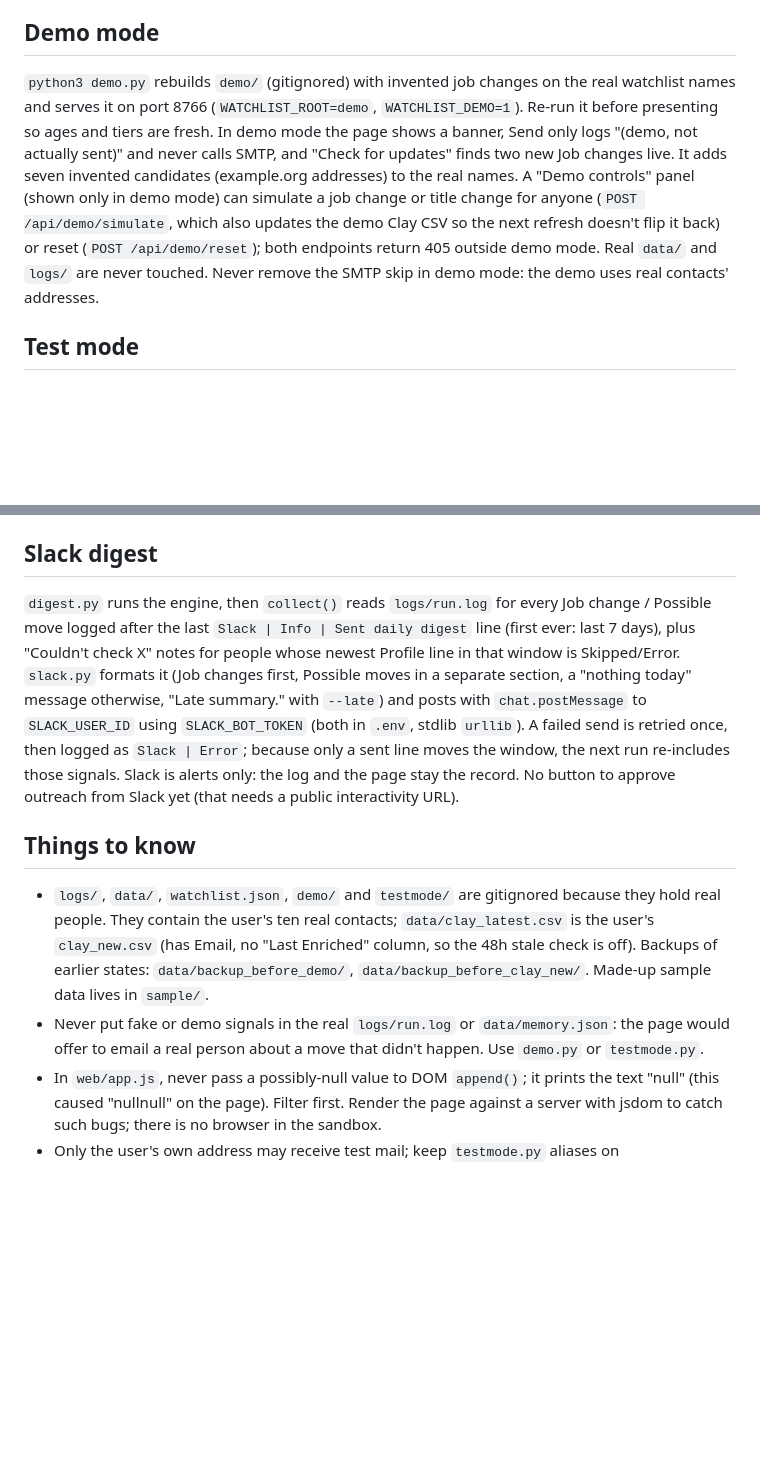
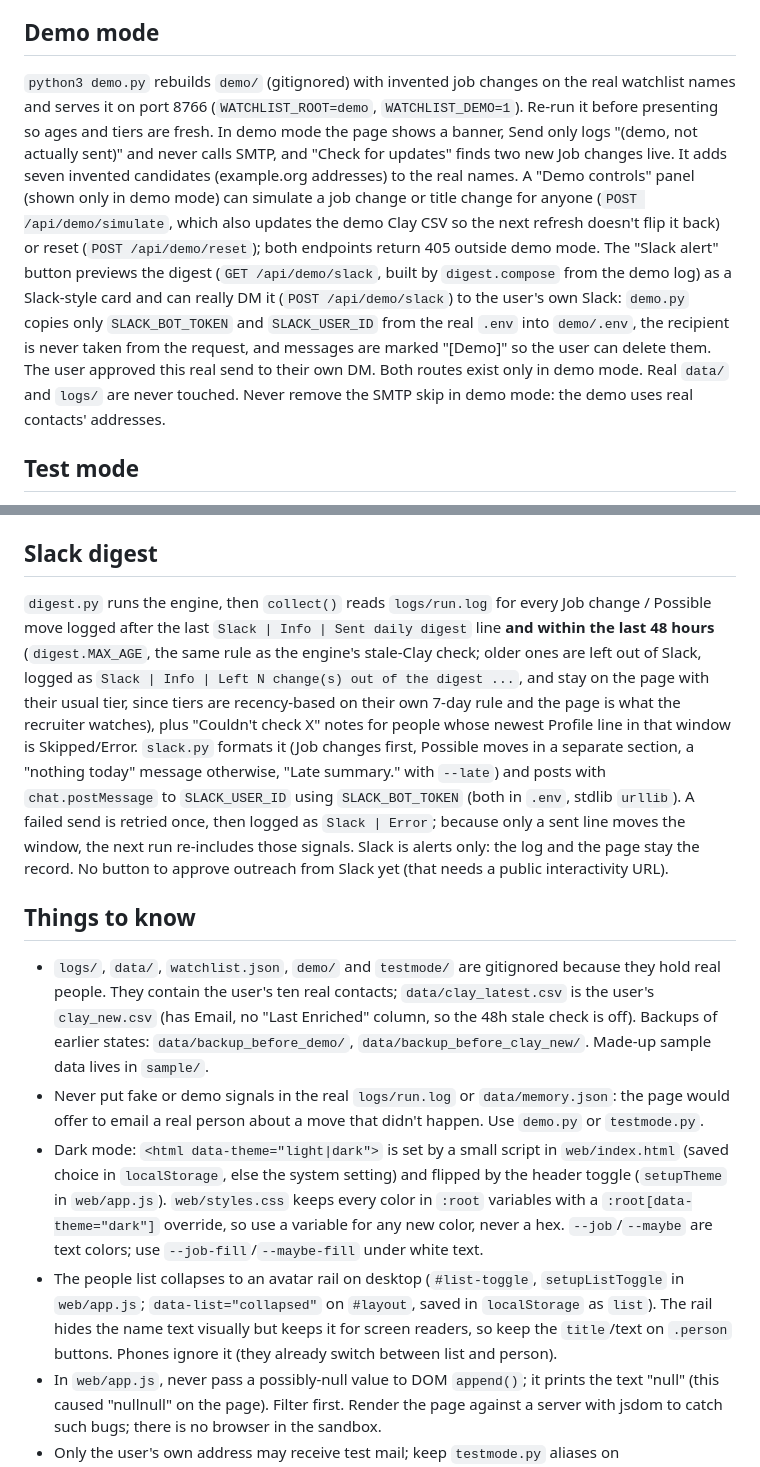
Before and after one commit to kushasupaya/bootprint-clay-linkedin-scraping, a Markdown page: CLAUDE.md, 2 parts joined by grey strips. Drawn GitHub-style; blank space fills up the shorter version.

Commit message:
Update docs for the 48-hour Slack rule, demo Slack alert, dark mode and list rail
Why: CLAUDE.md, decisions.md and handoff.md are how the next session picks up,
so they record the new digest rule and its reasoning, the demo's real-send-to-
own-DM exception, and the theme and list-collapse conventions.

Co-Authored-By: Claude Sonnet 5.5 <noreply@anthropic.com>

```diff
--- a/CLAUDE.md
+++ b/CLAUDE.md
@@ -36,7 +36,7 @@ The page only reads, with exceptions (refresh, outreach send, and demo-mode endp
 
 ## Demo mode
 
-`python3 demo.py` rebuilds `demo/` (gitignored) with invented job changes on the real watchlist names and serves it on port 8766 (`WATCHLIST_ROOT=demo`, `WATCHLIST_DEMO=1`). Re-run it before presenting so ages and tiers are fresh. In demo mode the page shows a banner, Send only logs "(demo, not actually sent)" and never calls SMTP, and "Check for updates" finds two new Job changes live. It adds seven invented candidates (example.org addresses) to the real names. A "Demo controls" panel (shown only in demo mode) can simulate a job change or title change for anyone (`POST /api/demo/simulate`, which also updates the demo Clay CSV so the next refresh doesn't flip it back) or reset (`POST /api/demo/reset`); both endpoints return 405 outside demo mode. Real `data/` and `logs/` are never touched. Never remove the SMTP skip in demo mode: the demo uses real contacts' addresses.
+`python3 demo.py` rebuilds `demo/` (gitignored) with invented job changes on the real watchlist names and serves it on port 8766 (`WATCHLIST_ROOT=demo`, `WATCHLIST_DEMO=1`). Re-run it before presenting so ages and tiers are fresh. In demo mode the page shows a banner, Send only logs "(demo, not actually sent)" and never calls SMTP, and "Check for updates" finds two new Job changes live. It adds seven invented candidates (example.org addresses) to the real names. A "Demo controls" panel (shown only in demo mode) can simulate a job change or title change for anyone (`POST /api/demo/simulate`, which also updates the demo Clay CSV so the next refresh doesn't flip it back) or reset (`POST /api/demo/reset`); both endpoints return 405 outside demo mode. The "Slack alert" button previews the digest (`GET /api/demo/slack`, built by `digest.compose` from the demo log) as a Slack-style card and can really DM it (`POST /api/demo/slack`) to the user's own Slack: `demo.py` copies only `SLACK_BOT_TOKEN` and `SLACK_USER_ID` from the real `.env` into `demo/.env`, the recipient is never taken from the request, and messages are marked "[Demo]" so the user can delete them. The user approved this real send to their own DM. Both routes exist only in demo mode. Real `data/` and `logs/` are never touched. Never remove the SMTP skip in demo mode: the demo uses real contacts' addresses.
 
 ## Test mode
 
@@ -52,12 +52,14 @@ When a person has a Job change or Possible move, the page shows an "Email this p
 
 ## Slack digest
 
-`digest.py` runs the engine, then `collect()` reads `logs/run.log` for every Job change / Possible move logged after the last `Slack | Info | Sent daily digest` line (first ever: last 7 days), plus "Couldn't check X" notes for people whose newest Profile line in that window is Skipped/Error. `slack.py` formats it (Job changes first, Possible moves in a separate section, a "nothing today" message otherwise, "Late summary." with `--late`) and posts with `chat.postMessage` to `SLACK_USER_ID` using `SLACK_BOT_TOKEN` (both in `.env`, stdlib `urllib`). A failed send is retried once, then logged as `Slack | Error`; because only a sent line moves the window, the next run re-includes those signals. Slack is alerts only: the log and the page stay the record. No button to approve outreach from Slack yet (that needs a public interactivity URL).
+`digest.py` runs the engine, then `collect()` reads `logs/run.log` for every Job change / Possible move logged after the last `Slack | Info | Sent daily digest` line **and within the last 48 hours** (`digest.MAX_AGE`, the same rule as the engine's stale-Clay check; older ones are left out of Slack, logged as `Slack | Info | Left N change(s) out of the digest ...`, and stay on the page with their usual tier, since tiers are recency-based on their own 7-day rule and the page is what the recruiter watches), plus "Couldn't check X" notes for people whose newest Profile line in that window is Skipped/Error. `slack.py` formats it (Job changes first, Possible moves in a separate section, a "nothing today" message otherwise, "Late summary." with `--late`) and posts with `chat.postMessage` to `SLACK_USER_ID` using `SLACK_BOT_TOKEN` (both in `.env`, stdlib `urllib`). A failed send is retried once, then logged as `Slack | Error`; because only a sent line moves the window, the next run re-includes those signals. Slack is alerts only: the log and the page stay the record. No button to approve outreach from Slack yet (that needs a public interactivity URL).
 
 ## Things to know
 
 - `logs/`, `data/`, `watchlist.json`, `demo/` and `testmode/` are gitignored because they hold real people. They contain the user's ten real contacts; `data/clay_latest.csv` is the user's `clay_new.csv` (has Email, no "Last Enriched" column, so the 48h stale check is off). Backups of earlier states: `data/backup_before_demo/`, `data/backup_before_clay_new/`. Made-up sample data lives in `sample/`.
 - Never put fake or demo signals in the real `logs/run.log` or `data/memory.json`: the page would offer to email a real person about a move that didn't happen. Use `demo.py` or `testmode.py`.
+- Dark mode: `<html data-theme="light|dark">` is set by a small script in `web/index.html` (saved choice in `localStorage`, else the system setting) and flipped by the header toggle (`setupTheme` in `web/app.js`). `web/styles.css` keeps every color in `:root` variables with a `:root[data-theme="dark"]` override, so use a variable for any new color, never a hex. `--job`/`--maybe` are text colors; use `--job-fill`/`--maybe-fill` under white text.
+- The people list collapses to an avatar rail on desktop (`#list-toggle`, `setupListToggle` in `web/app.js`; `data-list="collapsed"` on `#layout`, saved in `localStorage` as `list`). The rail hides the name text visually but keeps it for screen readers, so keep the `title`/text on `.person` buttons. Phones ignore it (they already switch between list and person).
 - In `web/app.js`, never pass a possibly-null value to DOM `append()`; it prints the text "null" (this caused "nullnull" on the page). Filter first. Render the page against a server with jsdom to catch such bugs; there is no browser in the sandbox.
 - Only the user's own address may receive test mail; keep `testmode.py` aliases on `TEST_EMAIL`/`GMAIL_ADDRESS`.
 - Git: default branch `main`; work is on `handoff-2026-10-27` (the older `handoff-2026-10-26` holds one superseded squashed commit). Remote `origin` = github.com/kushasupaya/bootprint-clay-linkedin-scraping. Commit in small focused commits with a subject plus a "why" body; never force-push without the user's say-so (the auto-mode classifier blocks it). Never commit real contact names or employers (tests, docs and examples use made-up ones); `git grep` for the names in `watchlist.json` before committing.
```
Also changed, not shown: decisions.md (+1 -0 lines), handoff.md (+2 -1 lines).
